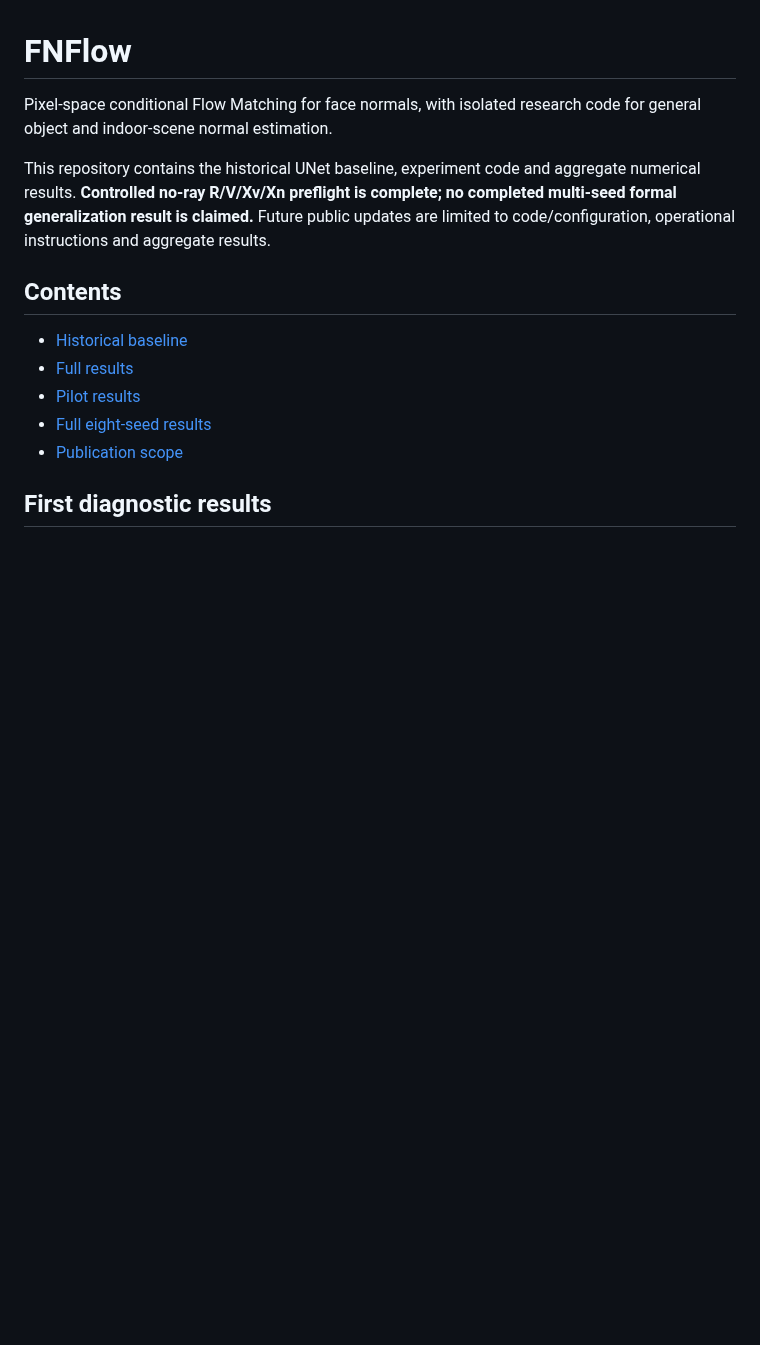
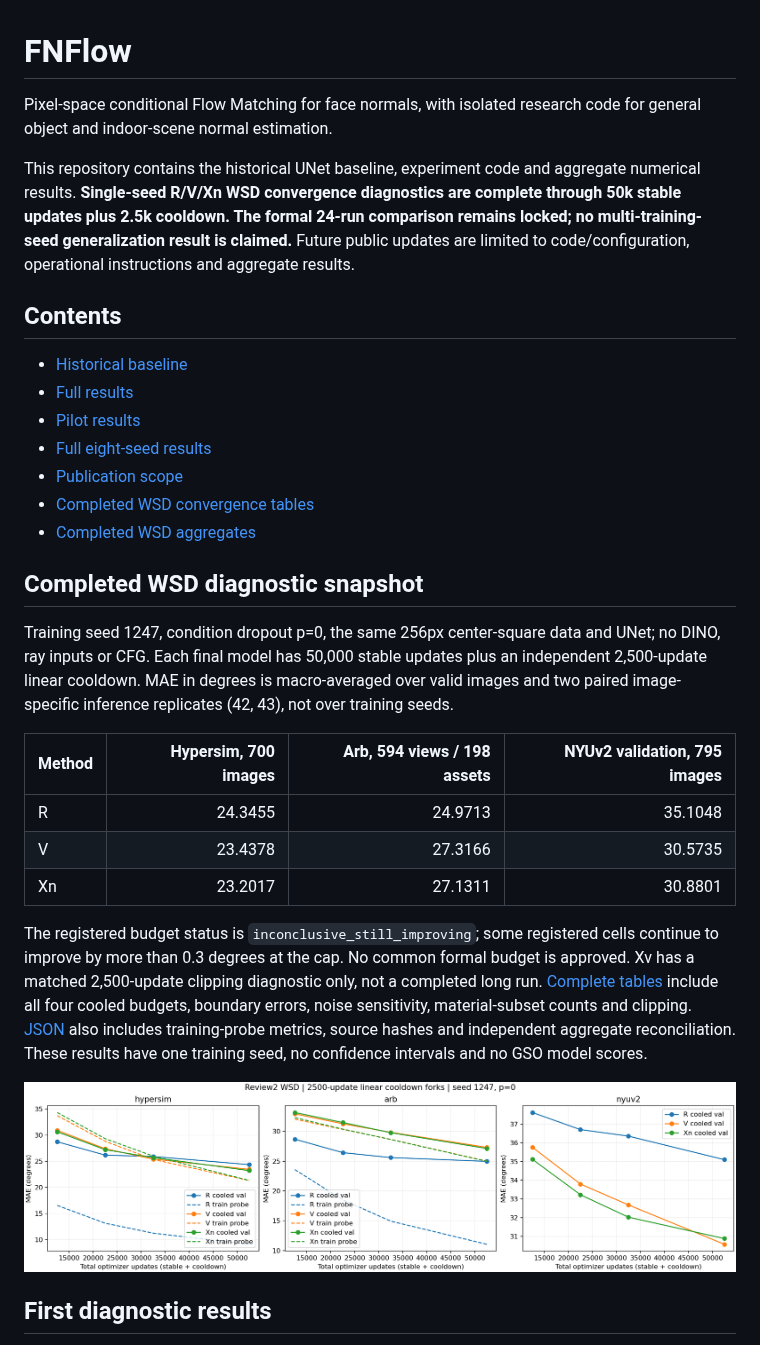
Before and after one commit to zhangquanbo/FNFlow, a Markdown page: README.md, the part around one of its changes. GitHub-like rendering; pictures changed too: figures/P2_wsd_review2_cooled.png (added); blank space fills up the shorter version.

Commit message:
Publish completed single-seed WSD convergence diagnostics and aggregate checks

```diff
--- a/README.md
+++ b/README.md
@@ -2,7 +2,7 @@
 
 Pixel-space conditional Flow Matching for face normals, with isolated research code for general object and indoor-scene normal estimation.
 
-This repository contains the historical UNet baseline, experiment code and aggregate numerical results. **Controlled no-ray R/V/Xv/Xn preflight is complete; no completed multi-seed formal generalization result is claimed.** Future public updates are limited to code/configuration, operational instructions and aggregate results.
+This repository contains the historical UNet baseline, experiment code and aggregate numerical results. **Single-seed R/V/Xn WSD convergence diagnostics are complete through 50k stable updates plus 2.5k cooldown. The formal 24-run comparison remains locked; no multi-training-seed generalization result is claimed.** Future public updates are limited to code/configuration, operational instructions and aggregate results.
 
 ## Contents
 
@@ -11,6 +11,22 @@ This repository contains the historical UNet baseline, experiment code and aggre
 - [Pilot results](results/P0_D1_D5_pilot/summary.json)
 - [Full eight-seed results](results/D2_D3_full_multiseed/multiseed_summary.json)
 - [Publication scope](PUBLICATION.md)
+- [Completed WSD convergence tables](results/P2_wsd_convergence_review2/cooled_results.md)
+- [Completed WSD aggregates](results/P2_wsd_convergence_review2/summary.json)
+
+## Completed WSD diagnostic snapshot
+
+Training seed 1247, condition dropout p=0, the same 256px center-square data and UNet; no DINO, ray inputs or CFG. Each final model has 50,000 stable updates plus an independent 2,500-update linear cooldown. MAE in degrees is macro-averaged over valid images and two paired image-specific inference replicates (42, 43), not over training seeds.
+
+| Method | Hypersim, 700 images | Arb, 594 views / 198 assets | NYUv2 validation, 795 images |
+|---|---:|---:|---:|
+| R | 24.3455 | 24.9713 | 35.1048 |
+| V | 23.4378 | 27.3166 | 30.5735 |
+| Xn | 23.2017 | 27.1311 | 30.8801 |
+
+The registered budget status is `inconclusive_still_improving`; some registered cells continue to improve by more than 0.3 degrees at the cap. No common formal budget is approved. Xv has a matched 2,500-update clipping diagnostic only, not a completed long run. [Complete tables](results/P2_wsd_convergence_review2/cooled_results.md) include all four cooled budgets, boundary errors, noise sensitivity, material-subset counts and clipping. [JSON](results/P2_wsd_convergence_review2/summary.json) also includes training-probe metrics, source hashes and independent aggregate reconciliation. These results have one training seed, no confidence intervals and no GSO model scores.
+
+![WSD cooled curves and fixed training probes](figures/P2_wsd_review2_cooled.png)
 
 ## First diagnostic results
 
```
Also changed, not shown: other parts of README.md (+6 -2 lines), results/P2_wsd_convergence_review2/cooled_results.md (added, +67 -0 lines), 17 other files.
